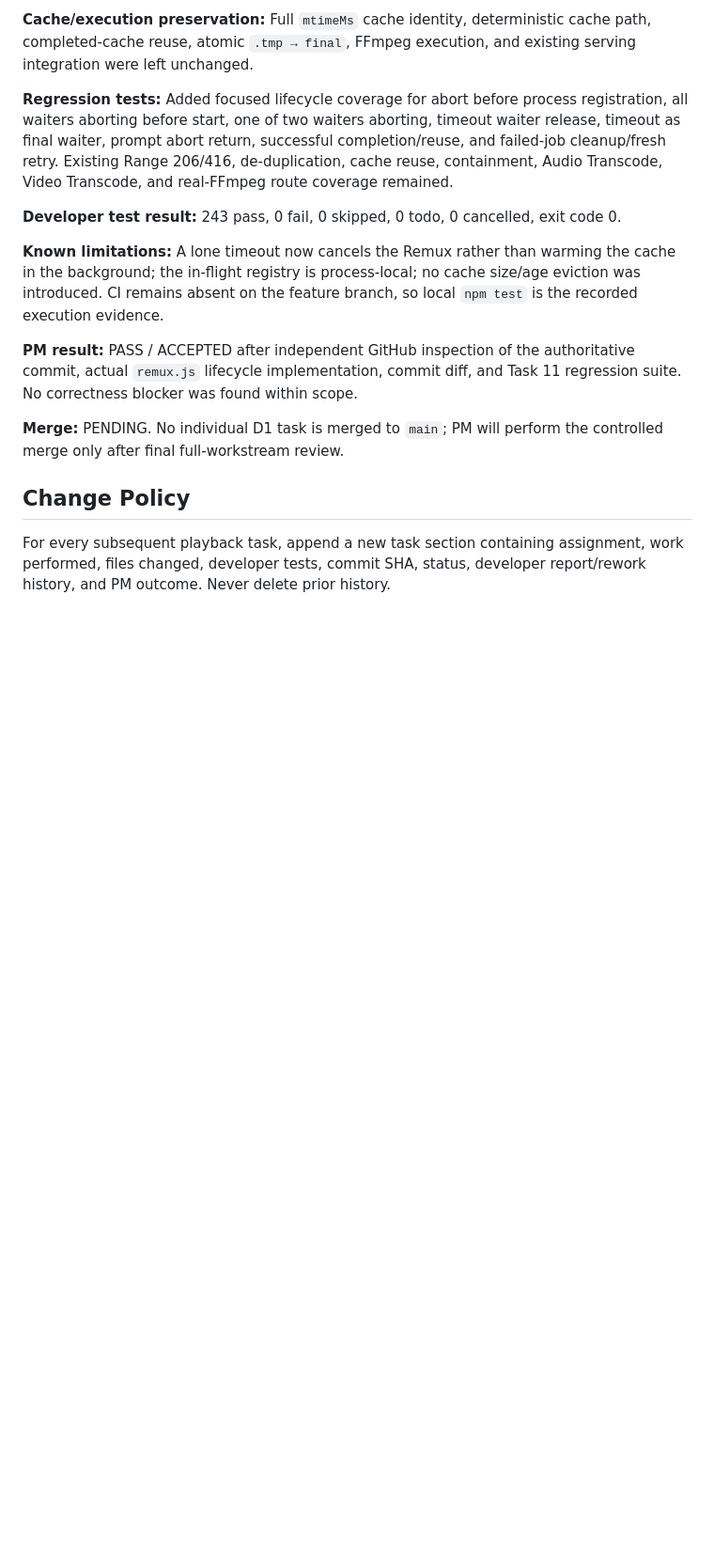
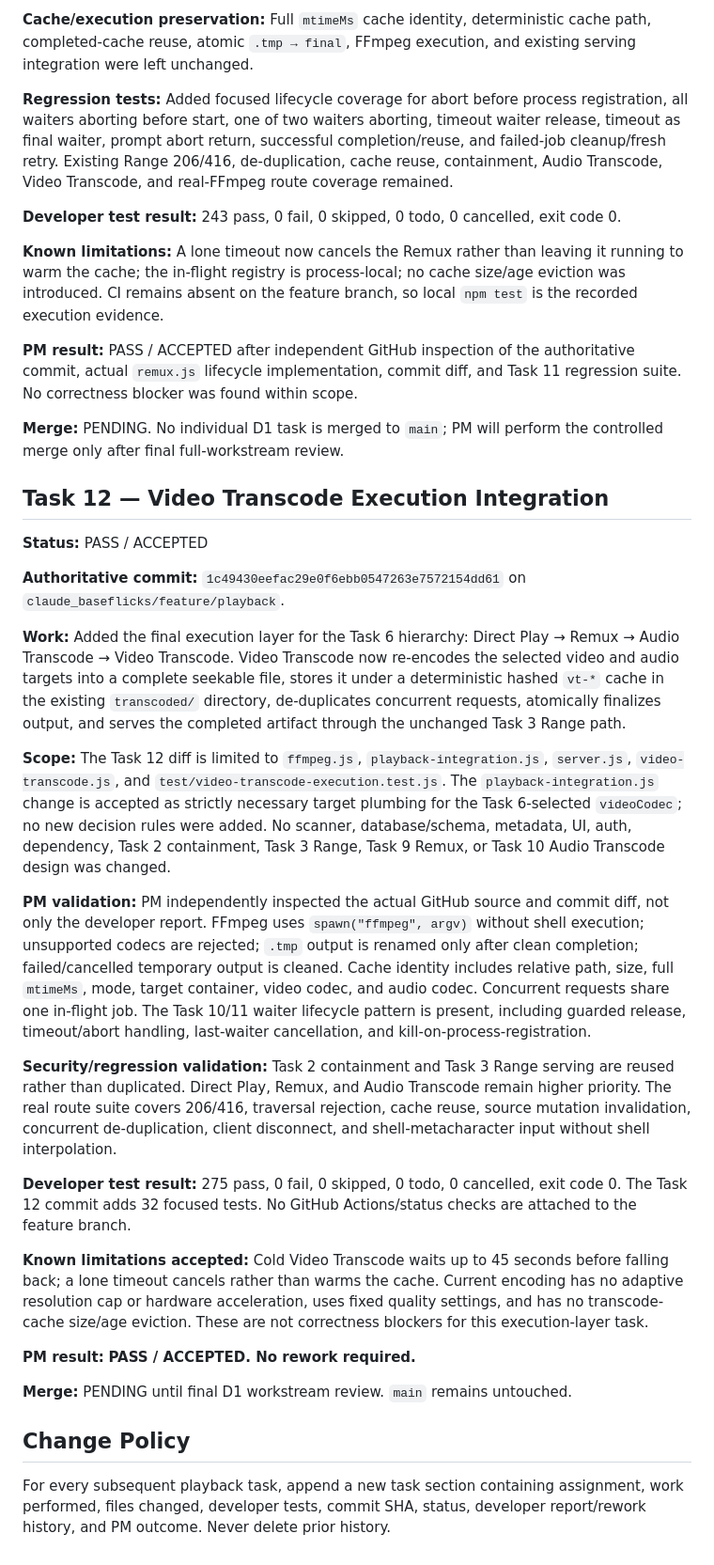
Before and after one commit to govarthanan0507/Claude_Baseflicks, a Markdown page: PLAYBACK_WORK_LOG.md, the part around the change. Shown at 94% size. Drawn GitHub-style; blank space fills up the shorter version.

Commit message:
docs(playback): record Task 12 implementation and PM outcome

```diff
--- a/PLAYBACK_WORK_LOG.md
+++ b/PLAYBACK_WORK_LOG.md
@@ -164,12 +164,34 @@ Jellyfin/Plex-level user-visible playback capability, reliability, correctness,
 
 **Developer test result:** 243 pass, 0 fail, 0 skipped, 0 todo, 0 cancelled, exit code 0.
 
-**Known limitations:** A lone timeout now cancels the Remux rather than warming the cache in the background; the in-flight registry is process-local; no cache size/age eviction was introduced. CI remains absent on the feature branch, so local `npm test` is the recorded execution evidence.
+**Known limitations:** A lone timeout now cancels the Remux rather than leaving it running to warm the cache; the in-flight registry is process-local; no cache size/age eviction was introduced. CI remains absent on the feature branch, so local `npm test` is the recorded execution evidence.
 
 **PM result:** PASS / ACCEPTED after independent GitHub inspection of the authoritative commit, actual `remux.js` lifecycle implementation, commit diff, and Task 11 regression suite. No correctness blocker was found within scope.
 
 **Merge:** PENDING. No individual D1 task is merged to `main`; PM will perform the controlled merge only after final full-workstream review.
 
+## Task 12 — Video Transcode Execution Integration
+
+**Status:** PASS / ACCEPTED
+
+**Authoritative commit:** `1c49430eefac29e0f6ebb0547263e7572154dd61` on `claude_baseflicks/feature/playback`.
+
+**Work:** Added the final execution layer for the Task 6 hierarchy: Direct Play → Remux → Audio Transcode → Video Transcode. Video Transcode now re-encodes the selected video and audio targets into a complete seekable file, stores it under a deterministic hashed `vt-*` cache in the existing `transcoded/` directory, de-duplicates concurrent requests, atomically finalizes output, and serves the completed artifact through the unchanged Task 3 Range path.
+
+**Scope:** The Task 12 diff is limited to `ffmpeg.js`, `playback-integration.js`, `server.js`, `video-transcode.js`, and `test/video-transcode-execution.test.js`. The `playback-integration.js` change is accepted as strictly necessary target plumbing for the Task 6-selected `videoCodec`; no new decision rules were added. No scanner, database/schema, metadata, UI, auth, dependency, Task 2 containment, Task 3 Range, Task 9 Remux, or Task 10 Audio Transcode design was changed.
+
+**PM validation:** PM independently inspected the actual GitHub source and commit diff, not only the developer report. FFmpeg uses `spawn("ffmpeg", argv)` without shell execution; unsupported codecs are rejected; `.tmp` output is renamed only after clean completion; failed/cancelled temporary output is cleaned. Cache identity includes relative path, size, full `mtimeMs`, mode, target container, video codec, and audio codec. Concurrent requests share one in-flight job. The Task 10/11 waiter lifecycle pattern is present, including guarded release, timeout/abort handling, last-waiter cancellation, and kill-on-process-registration.
+
+**Security/regression validation:** Task 2 containment and Task 3 Range serving are reused rather than duplicated. Direct Play, Remux, and Audio Transcode remain higher priority. The real route suite covers 206/416, traversal rejection, cache reuse, source mutation invalidation, concurrent de-duplication, client disconnect, and shell-metacharacter input without shell interpolation.
+
+**Developer test result:** 275 pass, 0 fail, 0 skipped, 0 todo, 0 cancelled, exit code 0. The Task 12 commit adds 32 focused tests. No GitHub Actions/status checks are attached to the feature branch.
+
+**Known limitations accepted:** Cold Video Transcode waits up to 45 seconds before falling back; a lone timeout cancels rather than warms the cache. Current encoding has no adaptive resolution cap or hardware acceleration, uses fixed quality settings, and has no transcode-cache size/age eviction. These are not correctness blockers for this execution-layer task.
+
+**PM result:** **PASS / ACCEPTED. No rework required.**
+
+**Merge:** PENDING until final D1 workstream review. `main` remains untouched.
+
 ## Change Policy
 
 For every subsequent playback task, append a new task section containing assignment, work performed, files changed, developer tests, commit SHA, status, developer report/rework history, and PM outcome. Never delete prior history.
```
